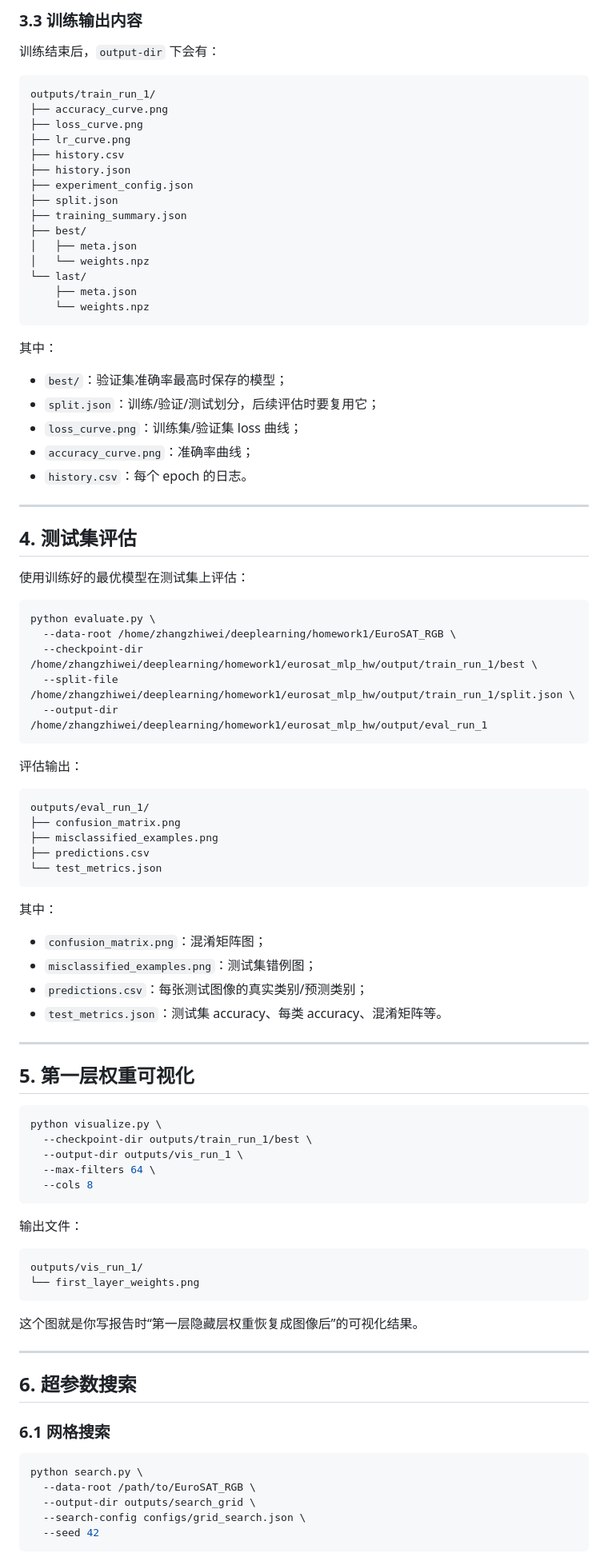
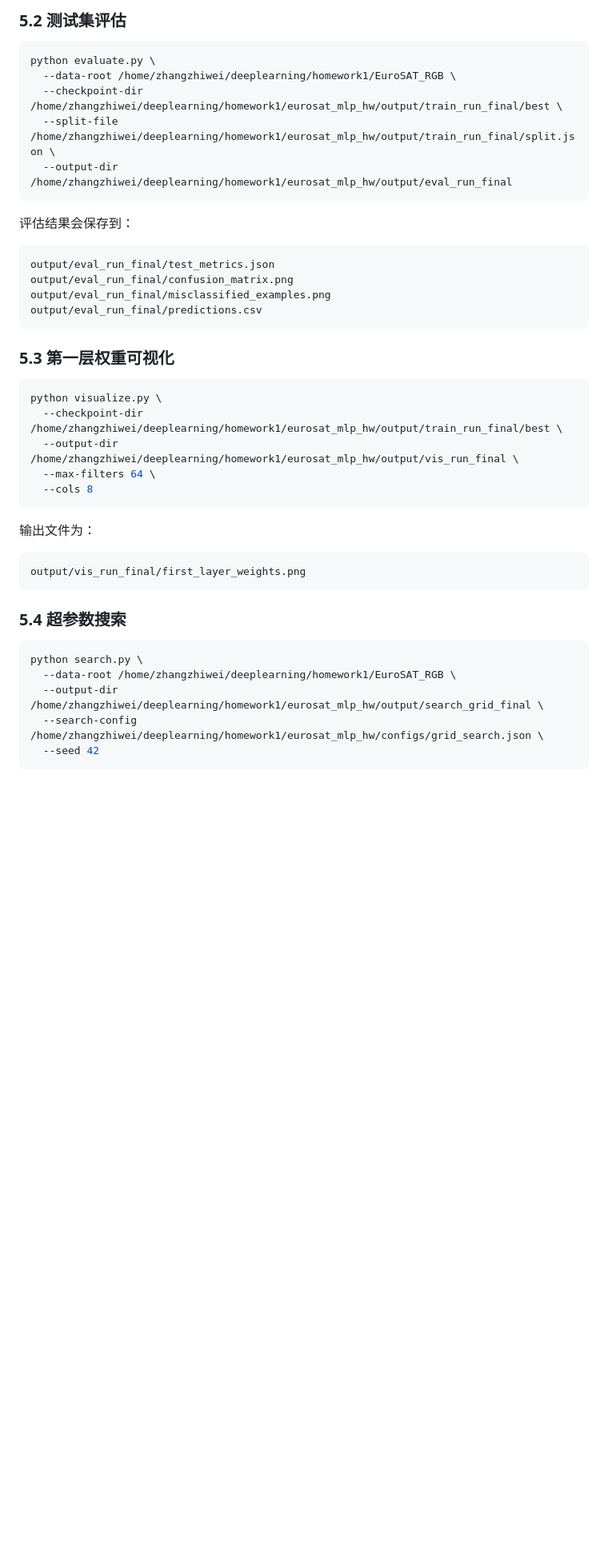
Before and after one commit to codenoobzzw/Deeplearninghomework, a Markdown page: README.md, the part around one of its changes. Shown at 80% size. Drawn GitHub-style; blank space fills up the shorter version.

Commit message:
Rewrite README for homework submission

````diff
--- a/README.md
+++ b/README.md
@@ -96,98 +136,47 @@ python train.py \
 ```
 
-### 3.3 训练输出内容
-
-训练结束后，`output-dir` 下会有：
-
-```text
-outputs/train_run_1/
-├── accuracy_curve.png
-├── loss_curve.png
-├── lr_curve.png
-├── history.csv
-├── history.json
-├── experiment_config.json
-├── split.json
-├── training_summary.json
-├── best/
-│   ├── meta.json
-│   └── weights.npz
-└── last/
-    ├── meta.json
-    └── weights.npz
-```
-
-其中：
-
-- `best/`：验证集准确率最高时保存的模型；
-- `split.json`：训练/验证/测试划分，后续评估时要复用它；
-- `loss_curve.png`：训练集/验证集 loss 曲线；
-- `accuracy_curve.png`：准确率曲线；
-- `history.csv`：每个 epoch 的日志。
-
----
-
-## 4. 测试集评估
-
-使用训练好的最优模型在测试集上评估：
+### 5.2 测试集评估
 
 ```bash
 python evaluate.py \
   --data-root /home/zhangzhiwei/deeplearning/homework1/EuroSAT_RGB \
-  --checkpoint-dir /home/zhangzhiwei/deeplearning/homework1/eurosat_mlp_hw/output/train_run_1/best \
-  --split-file /home/zhangzhiwei/deeplearning/homework1/eurosat_mlp_hw/output/train_run_1/split.json \
-  --output-dir /home/zhangzhiwei/deeplearning/homework1/eurosat_mlp_hw/output/eval_run_1
+  --checkpoint-dir /home/zhangzhiwei/deeplearning/homework1/eurosat_mlp_hw/output/train_run_final/best \
+  --split-file /home/zhangzhiwei/deeplearning/homework1/eurosat_mlp_hw/output/train_run_final/split.json \
+  --output-dir /home/zhangzhiwei/deeplearning/homework1/eurosat_mlp_hw/output/eval_run_final
 ```
 
-评估输出：
+评估结果会保存到：
 
 ```text
-outputs/eval_run_1/
-├── confusion_matrix.png
-├── misclassified_examples.png
-├── predictions.csv
-└── test_metrics.json
+output/eval_run_final/test_metrics.json
+output/eval_run_final/confusion_matrix.png
+output/eval_run_final/misclassified_examples.png
+output/eval_run_final/predictions.csv
 ```
 
-其中：
-
-- `confusion_matrix.png`：混淆矩阵图；
-- `misclassified_examples.png`：测试集错例图；
-- `predictions.csv`：每张测试图像的真实类别/预测类别；
-- `test_metrics.json`：测试集 accuracy、每类 accuracy、混淆矩阵等。
-
----
-
-## 5. 第一层权重可视化
+### 5.3 第一层权重可视化
 
 ```bash
 python visualize.py \
-  --checkpoint-dir outputs/train_run_1/best \
-  --output-dir outputs/vis_run_1 \
+  --checkpoint-dir /home/zhangzhiwei/deeplearning/homework1/eurosat_mlp_hw/output/train_run_final/best \
+  --output-dir /home/zhangzhiwei/deeplearning/homework1/eurosat_mlp_hw/output/vis_run_final \
   --max-filters 64 \
   --cols 8
 ```
 
-输出文件：
+输出文件为：
 
 ```text
-outputs/vis_run_1/
-└── first_layer_weights.png
+output/vis_run_final/first_layer_weights.png
 ```
 
-这个图就是你写报告时“第一层隐藏层权重恢复成图像后”的可视化结果。
-
----
-
-## 6. 超参数搜索
-
-### 6.1 网格搜索
+### 5.4 超参数搜索
 
 ```bash
 python search.py \
-  --data-root /path/to/EuroSAT_RGB \
-  --output-dir outputs/search_grid \
-  --search-config configs/grid_search.json \
+  --data-root /home/zhangzhiwei/deeplearning/homework1/EuroSAT_RGB \
+  --output-dir /home/zhangzhiwei/deeplearning/homework1/eurosat_mlp_hw/output/search_grid_final \
+  --search-config /home/zhangzhiwei/deeplearning/homework1/eurosat_mlp_hw/configs/grid_search.json \
   --seed 42
 ```
 
````
Also changed, not shown: other parts of README.md (+193 -231 lines).
